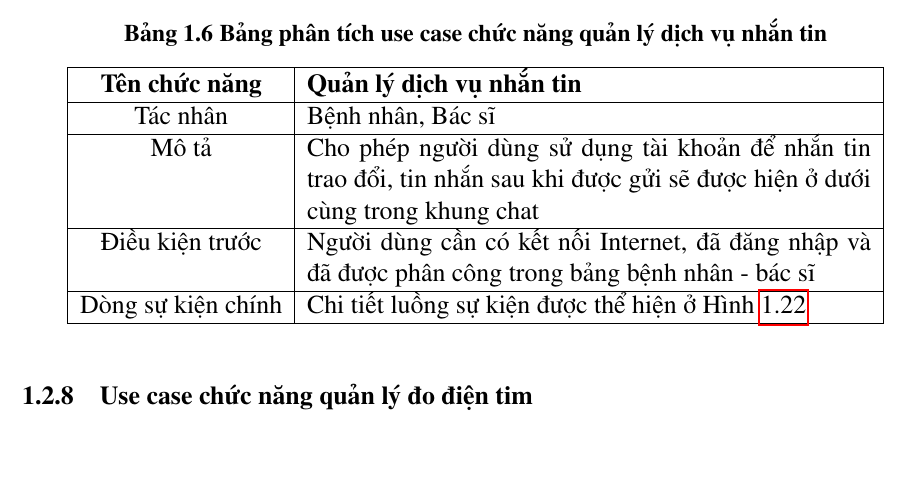
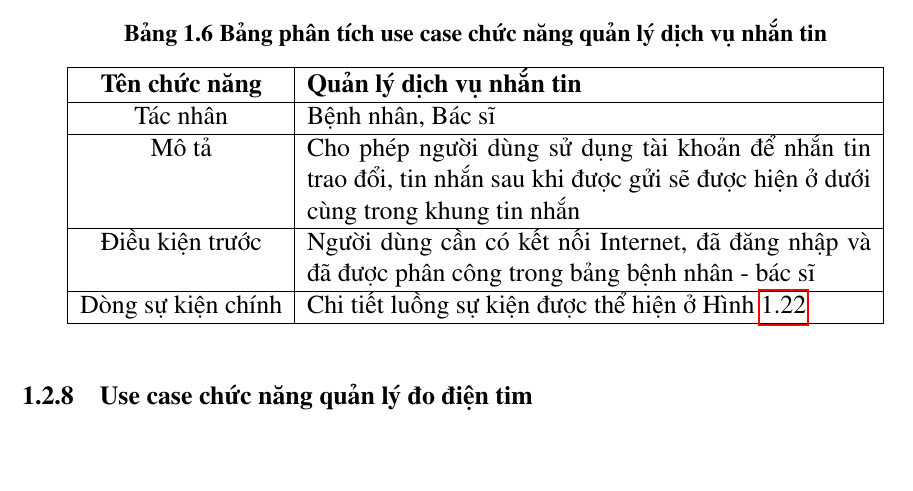
Before and after one commit to thaidmfinnick/graduation_thesis, a LaTeX thesis (latex_thesis/main.tex, which reads latex_thesis/Chapter/chapter1.tex): part of page 34 of 190, cut so that both start at the same text. Compiled offline with pdfLaTeX.

Commit message:
update: commit 279

```diff
--- a/latex_thesis/Chapter/chapter1.tex
+++ b/latex_thesis/Chapter/chapter1.tex
@@ -276,7 +276,7 @@ Dựa vào những phân tích về yêu cầu chức năng, các use case trong
       Tác nhân & Bệnh nhân, Bác sĩ \\
       \hline
       Mô tả & Cho phép người dùng sử dụng tài khoản để nhắn tin trao đổi, tin nhắn sau khi được gửi sẽ được
-      hiện ở dưới cùng trong khung chat \\
+      hiện ở dưới cùng trong khung tin nhắn \\
       \hline
       Điều kiện trước & Người dùng cần có kết nối Internet, đã đăng nhập và đã được phân công trong bảng bệnh nhân - bác sĩ \\
       \hline
```
